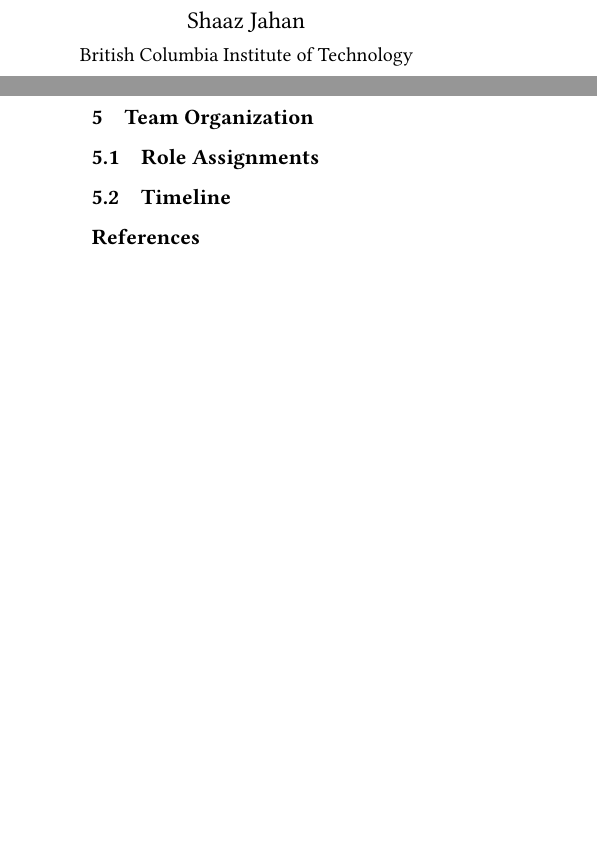
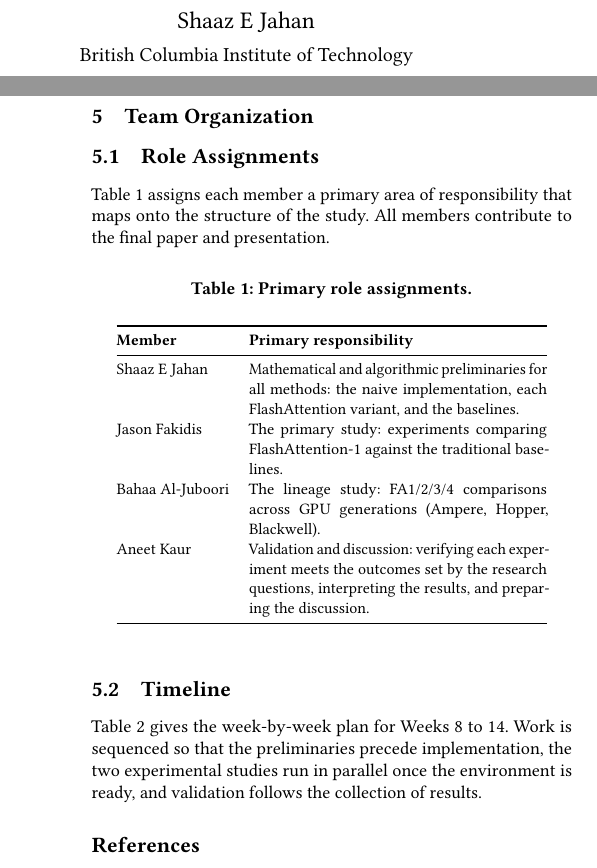
Before and after one commit to deepinsightai/flash-attention, a LaTeX paper (proposal/proposal.tex): two parts of the columns of pages 1 and 4 of 5, joined at a grey line, cut so that both start at the same text, the shorter picture padded with empty space. Compiled offline with pdfLaTeX.

Commit message:
Complete Team Organization (roles, timeline); update author name

```diff
--- a/proposal/proposal.tex
+++ b/proposal/proposal.tex
@@ -37,7 +37,7 @@
   \state{BC}
   \country{Canada}}
 
-\author{Shaaz Jahan}
+\author{Shaaz E Jahan}
 \affiliation{%
   \institution{British Columbia Institute of Technology}
   \city{Burnaby}
@@ -395,7 +394,34 @@ documented as part of the limitations analysis (RQ6 and RQ7).
 \label{sec:team}
 
 \subsection{Role Assignments}
-% TODO: who does what.
+Table~\ref{tab:roles} assigns each member a primary area of responsibility that
+maps onto the structure of the study. All members contribute to the final paper
+and presentation.
+
+\begin{table}[h]
+  \centering
+  \caption{Primary role assignments.}
+  \label{tab:roles}
+  \small
+  \begin{tabular}{@{}lp{0.62\linewidth}@{}}
+    \toprule
+    \textbf{Member} & \textbf{Primary responsibility} \\
+    \midrule
+    Shaaz E Jahan & Mathematical and algorithmic preliminaries for all methods: the
+      naive implementation, each FlashAttention variant, and the baselines. \\
+    Jason Fakidis & The primary study: experiments comparing FlashAttention-1
+      against the traditional baselines. \\
+    Bahaa Al-Juboori & The lineage study: FA1/2/3/4 comparisons across GPU
+      generations (Ampere, Hopper, Blackwell). \\
+    Aneet Kaur & Validation and discussion: verifying each experiment meets the
+      outcomes set by the research questions, interpreting the results, and
+      preparing the discussion. \\
+    \bottomrule
+  \end{tabular}
+\end{table}
 
 \subsection{Timeline}
-% TODO: week-by-week plan.
+Table~\ref{tab:timeline} gives the week-by-week plan for Weeks~8 to~14. Work is
+sequenced so that the preliminaries precede implementation, the two experimental
+studies run in parallel once the environment is ready, and validation follows the
+collection of results.
```
Also changed, not shown: proposal/proposal.pdf, proposal/proposal.tex (29 more changed lines).
